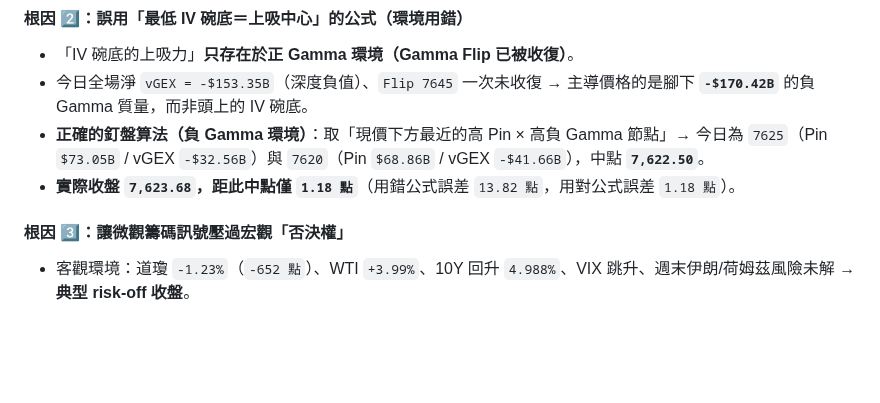
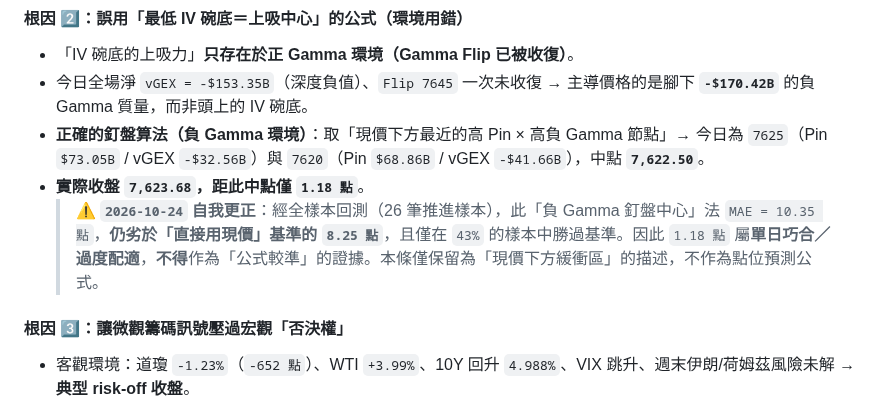
Before and after one commit to acstep/spx-gex-dashboard, a Markdown page: SPX_GEX_Prediction_Error_Log_and_Correction_Ledger.md, the part around the change. GitHub-like rendering; blank space fills up the shorter version.

Commit message:
Self-correct: retract 1.18pt 'accurate formula' claim (MAE 10.35 vs 8.25 baseline)

```diff
--- a/SPX_GEX_Prediction_Error_Log_and_Correction_Ledger.md
+++ b/SPX_GEX_Prediction_Error_Log_and_Correction_Ledger.md
@@ -267,7 +267,8 @@ python3 /home/user/run_gex_regression_audit.py
 - 「IV 碗底的上吸力」**只存在於正 Gamma 環境（Gamma Flip 已被收復）**。
 - 今日全場淨 `vGEX = -$153.35B`（深度負值）、`Flip 7645` 一次未收復 → 主導價格的是腳下 **`-$170.42B`** 的負 Gamma 質量，而非頭上的 IV 碗底。
 - **正確的釘盤算法（負 Gamma 環境）**：取「現價下方最近的高 Pin × 高負 Gamma 節點」→ 今日為 `7625`（Pin `$73.05B` / vGEX `-$32.56B`）與 `7620`（Pin `$68.86B` / vGEX `-$41.66B`），中點 **`7,622.50`**。
-- **實際收盤 `7,623.68`，距此中點僅 `1.18 點`**（用錯公式誤差 `13.82 點`，用對公式誤差 `1.18 點`）。
+- **實際收盤 `7,623.68`，距此中點僅 `1.18 點`**。
+  > ⚠️ **`2026-10-24` 自我更正**：經全樣本回測（26 筆推進樣本），此「負 Gamma 釘盤中心」法 `MAE = 10.35 點`，**仍劣於「直接用現價」基準的 `8.25 點`**，且僅在 `43%` 的樣本中勝過基準。因此 `1.18 點` 屬**單日巧合／過度配適**，**不得**作為「公式較準」的證據。本條僅保留為「現價下方緩衝區」的描述，不作為點位預測公式。
 
 #### 根因 3️⃣：讓微觀籌碼訊號壓過宏觀「否決權」
 - 客觀環境：道瓊 `-1.23%`（`-652 點`）、WTI `+3.99%`、10Y 回升 `4.988%`、VIX 跳升、週末伊朗/荷姆茲風險未解 → **典型 risk-off 收盤**。
```
